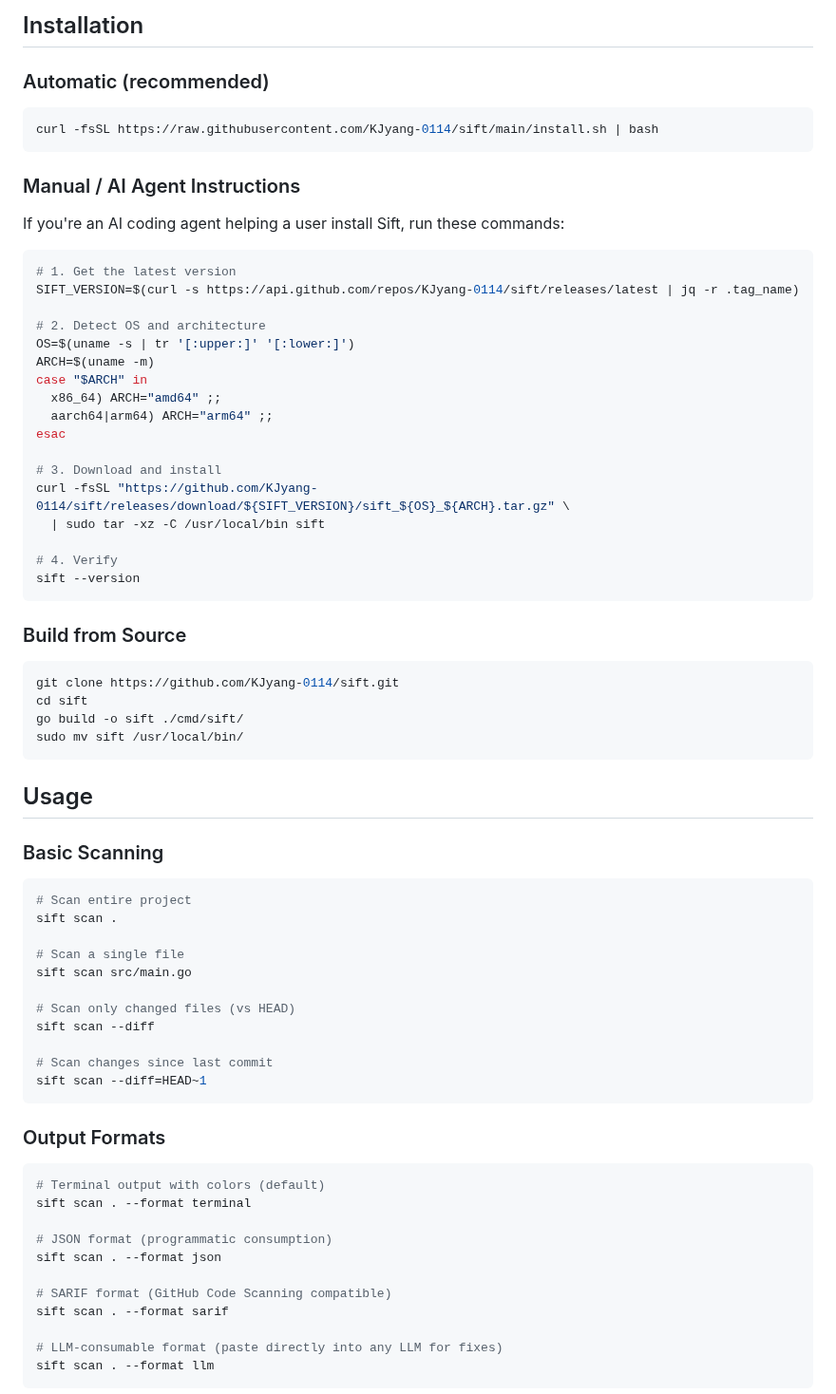
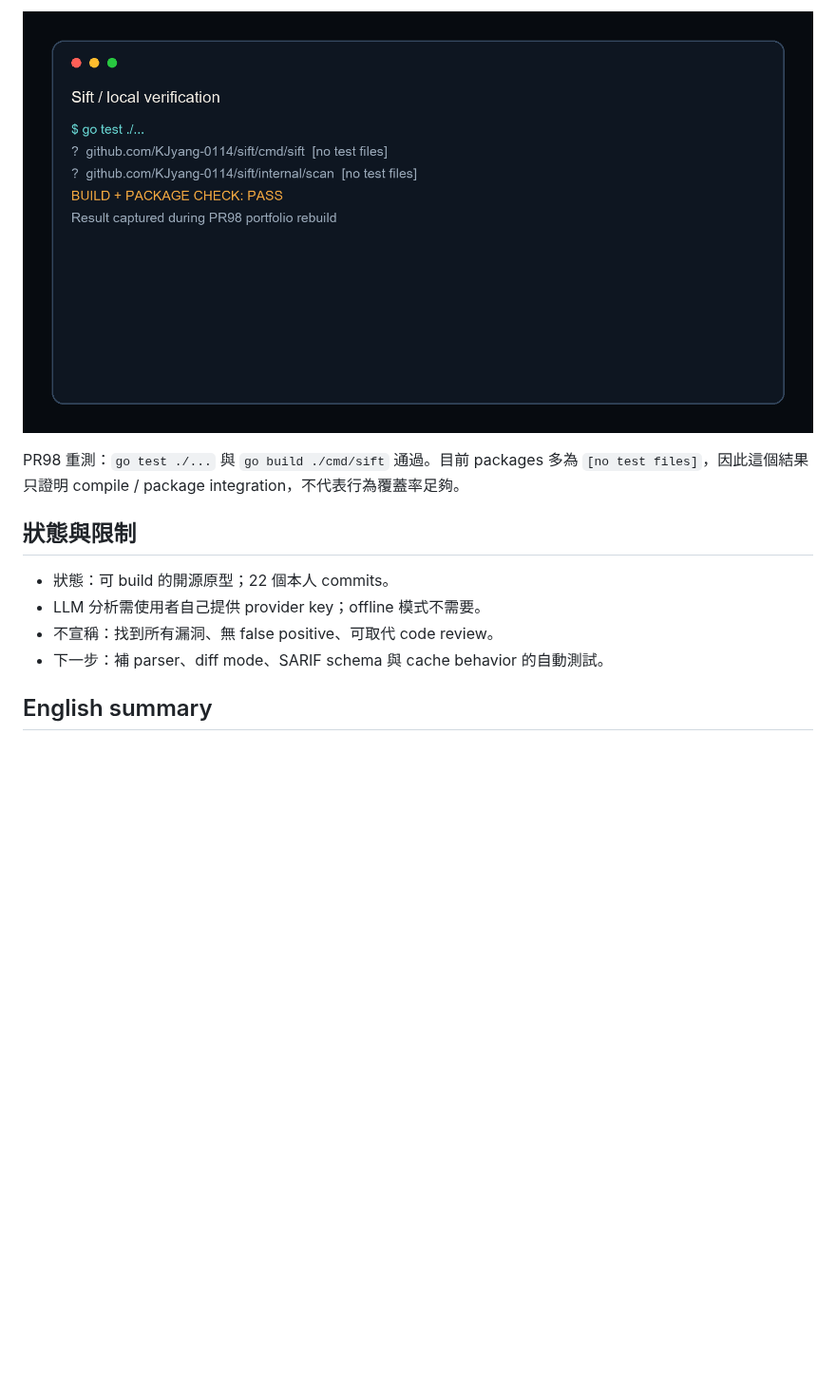
Before and after one commit to KJyang-0114/sift, a Markdown page: README.md, the part around one of its changes. Shown at 95% size. Rendered like a GitHub page; pictures changed too: assets/test-run.png (added); blank space fills up the shorter version.

````diff
--- a/README.md
+++ b/README.md
@@ -20,77 +43,15 @@ sift scan .
 ```
 
-## Installation
+![Local build and package check](assets/test-run.png)
 
-### Automatic (recommended)
+PR98 重測：`go test ./...` 與 `go build ./cmd/sift` 通過。目前 packages 多為 `[no test files]`，因此這個結果只證明 compile / package integration，不代表行為覆蓋率足夠。
 
-```bash
-curl -fsSL https://raw.githubusercontent.com/KJyang-0114/sift/main/install.sh | bash
-```
+## 狀態與限制
 
-### Manual / AI Agent Instructions
+- 狀態：可 build 的開源原型；22 個本人 commits。
+- LLM 分析需使用者自己提供 provider key；offline 模式不需要。
+- 不宣稱：找到所有漏洞、無 false positive、可取代 code review。
+- 下一步：補 parser、diff mode、SARIF schema 與 cache behavior 的自動測試。
 
-If you're an AI coding agent helping a user install Sift, run these commands:
+## English summary
 
-```bash
-# 1. Get the latest version
-SIFT_VERSION=$(curl -s https://api.github.com/repos/KJyang-0114/sift/releases/latest | jq -r .tag_name)
-
-# 2. Detect OS and architecture
-OS=$(uname -s | tr '[:upper:]' '[:lower:]')
-ARCH=$(uname -m)
-case "$ARCH" in
-  x86_64) ARCH="amd64" ;;
-  aarch64|arm64) ARCH="arm64" ;;
-esac
-
-# 3. Download and install
-curl -fsSL "https://github.com/KJyang-0114/sift/releases/download/${SIFT_VERSION}/sift_${OS}_${ARCH}.tar.gz" \
-  | sudo tar -xz -C /usr/local/bin sift
-
-# 4. Verify
-sift --version
-```
-
-### Build from Source
-
-```bash
-git clone https://github.com/KJyang-0114/sift.git
-cd sift
-go build -o sift ./cmd/sift/
-sudo mv sift /usr/local/bin/
-```
-
-## Usage
-
-### Basic Scanning
-
-```bash
-# Scan entire project
-sift scan .
-
-# Scan a single file
-sift scan src/main.go
-
-# Scan only changed files (vs HEAD)
-sift scan --diff
-
-# Scan changes since last commit
-sift scan --diff=HEAD~1
-```
-
-### Output Formats
-
-```bash
-# Terminal output with colors (default)
-sift scan . --format terminal
-
-# JSON format (programmatic consumption)
-sift scan . --format json
-
-# SARIF format (GitHub Code Scanning compatible)
-sift scan . --format sarif
-
-# LLM-consumable format (paste directly into any LLM for fixes)
-sift scan . --format llm
-```
-
````
Also changed, not shown: other parts of README.md (+36 -92 lines), assets/architecture.png (added), assets/concurrency-code.png (added), assets/orchestrator-code.png (added).
